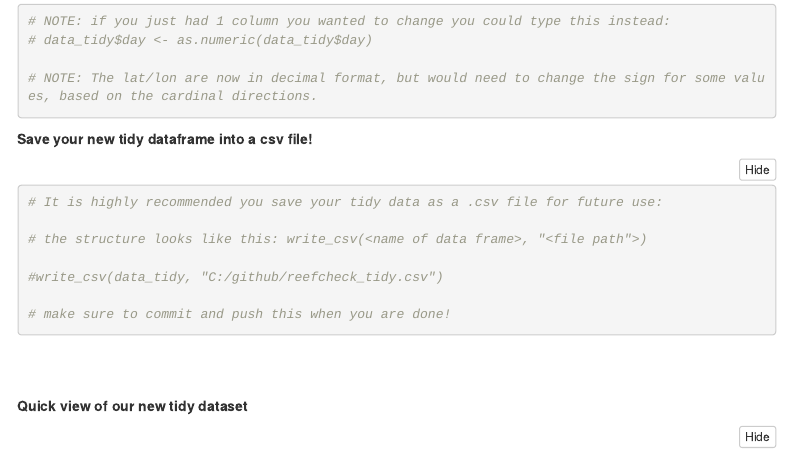
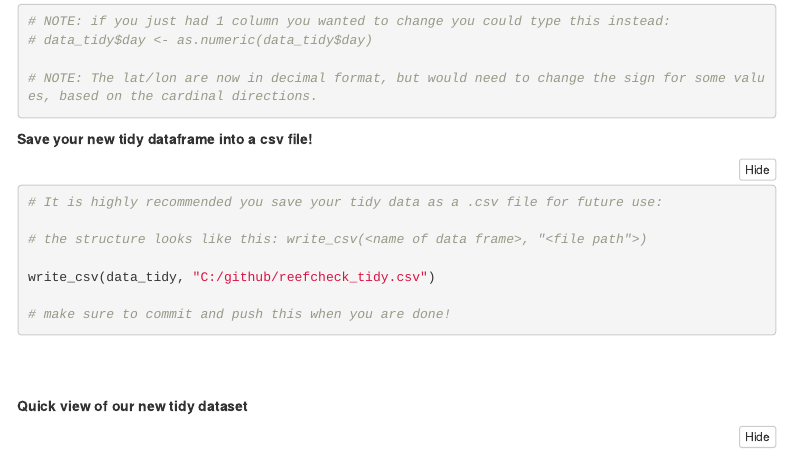
Before and after one commit to Lmudge13/BrunoLab_DataSci_Workshop, an R Markdown document (data_cleaning_practice.Rmd): the page in a window 1100 px wide, from 6960 px down. Rendered offline with R 4.5, knitr and Pandoc, with nearby package versions; folded parts are opened; some code elsewhere in the file could not run offline; menus at the side of the page are left out; column names are cleaned by a stand-in for the janitor package.

Commit message:
added notes

````diff
--- a/data_cleaning_practice.Rmd
+++ b/data_cleaning_practice.Rmd
@@ -321,12 +321,12 @@ str(data_tidy)
 
 
 __Save your new tidy dataframe into a csv file!__
-```{r save_tidy_data}
+```{r save_tidy_data, eval= FALSE}
 # It is highly recommended you save your tidy data as a .csv file for future use:
 
 # the structure looks like this: write_csv(<name of data frame>, "<file path">)
 
-#write_csv(data_tidy, "C:/github/reefcheck_tidy.csv")
+write_csv(data_tidy, "C:/github/reefcheck_tidy.csv")
 
 # make sure to commit and push this when you are done!
 ```
````
